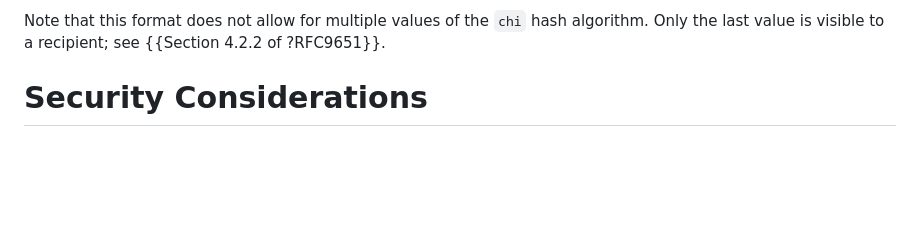
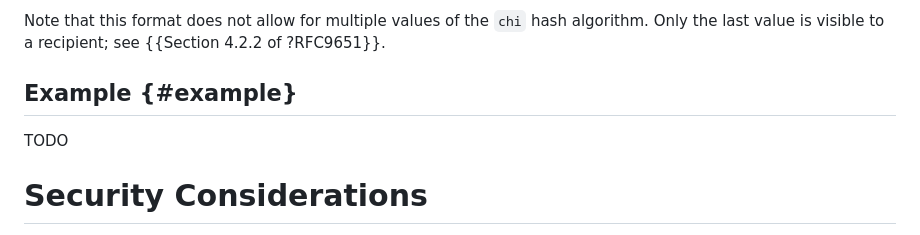
Before and after one commit to martinthomson/chic, a Markdown page: draft-thomson-httpbis-chic.md, the part around the change. Drawn GitHub-style; blank space fills up the shorter version.

Commit message:
Stub out an example

```diff
--- a/draft-thomson-httpbis-chic.md
+++ b/draft-thomson-httpbis-chic.md
@@ -349,6 +349,10 @@ of the `chi` hash algorithm.
 Only the last value is visible to a recipient;
 see {{Section 4.2.2 of ?RFC9651}}.
 
+## Example {#example}
+
+TODO
+
 
 # Security Considerations
 
```
